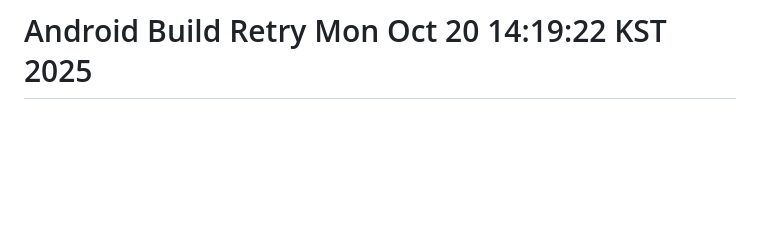
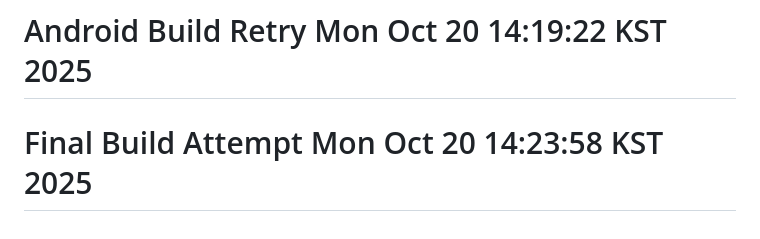
Before and after one commit to redwasp78/pulip-webapp, a Markdown page: README.md, the part around the change. Drawn GitHub-style; blank space fills up the shorter version.

Commit message:
Final build attempt - Check all workflows

```diff
--- a/README.md
+++ b/README.md
@@ -229,3 +229,4 @@ flutter logs
 **웹사이트**: https://www.naver.com# Build trigger Mon Oct 20 14:04:09 KST 2025
 # Test Build Trigger Mon Oct 20 14:18:40 KST 2025
 # Android Build Retry Mon Oct 20 14:19:22 KST 2025
+# Final Build Attempt Mon Oct 20 14:23:58 KST 2025
```
